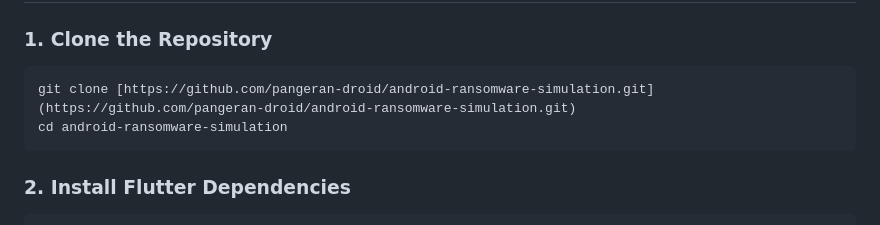
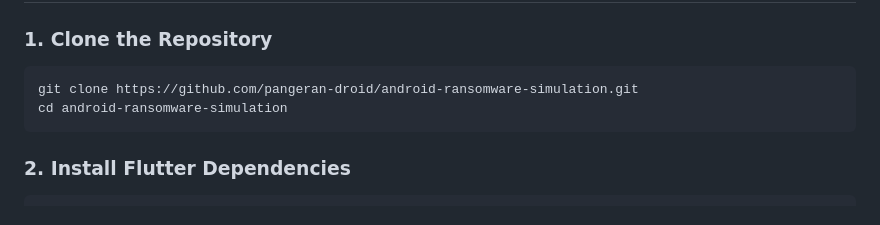
Before and after one commit to pangeran-droid/android-ransomware-simulation, a Markdown page: README.md, the part around one of its changes. GitHub-like rendering.

Commit message:
docs: Update project description in README.md

````diff
--- a/README.md
+++ b/README.md
@@ -87,7 +87,7 @@ android/app/src/main/
 ### 1. Clone the Repository
 
 ```bash
-git clone [https://github.com/pangeran-droid/android-ransomware-simulation.git](https://github.com/pangeran-droid/android-ransomware-simulation.git)
+git clone https://github.com/pangeran-droid/android-ransomware-simulation.git
 cd android-ransomware-simulation
 ```
 
````
Also changed, not shown: other parts of README.md (+1 -1 lines).
